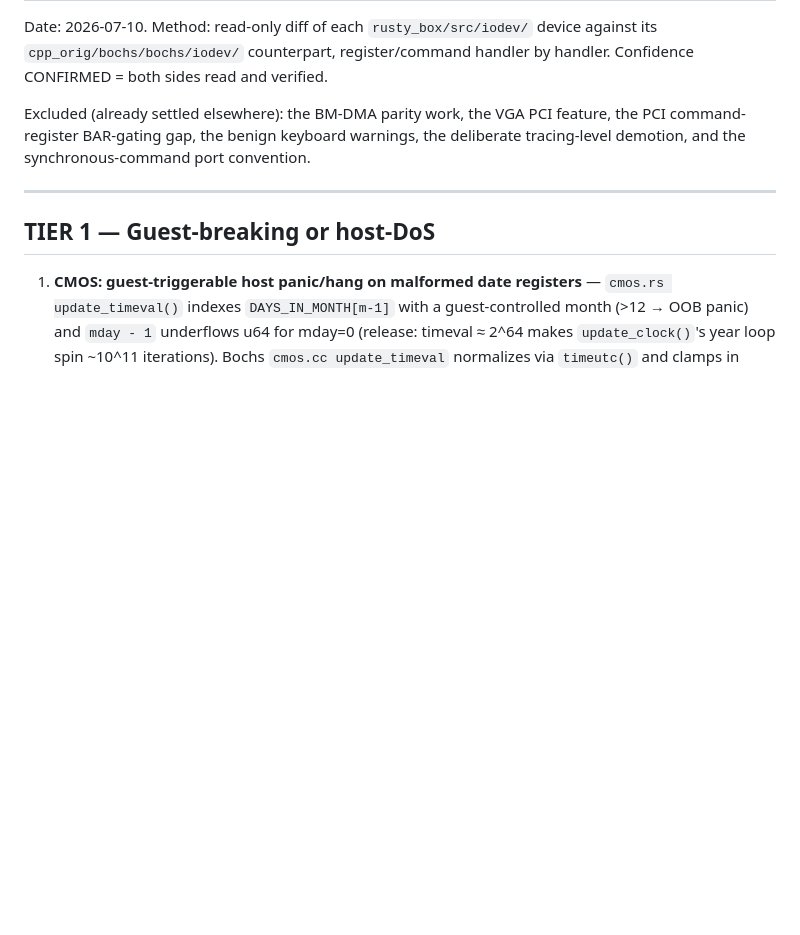
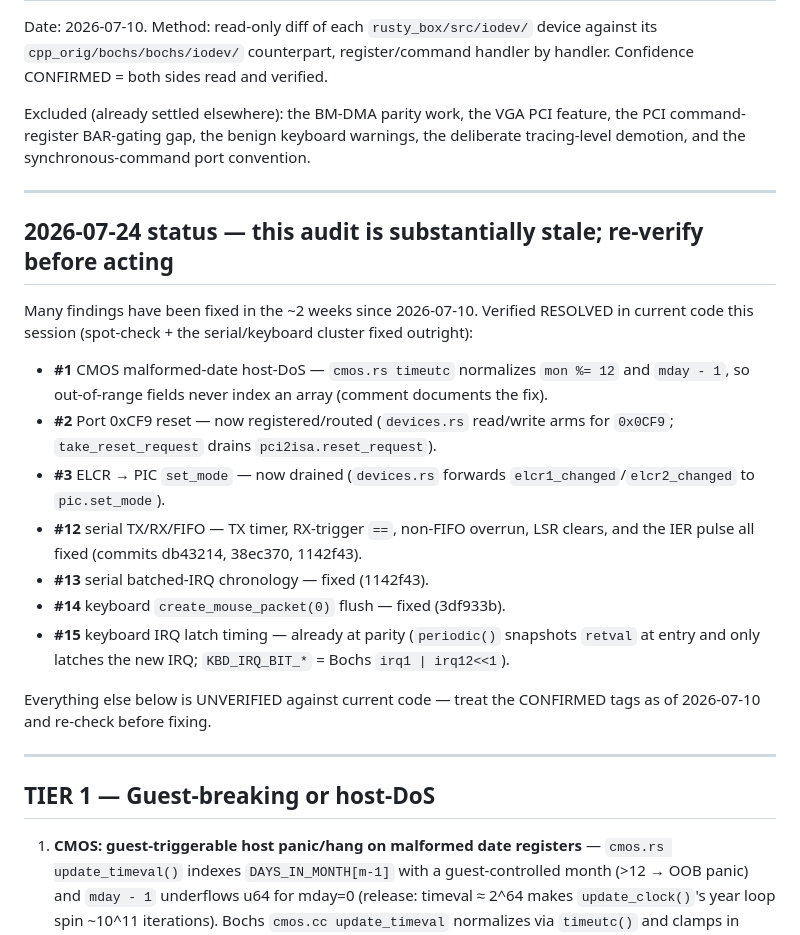
Before and after one commit to r3bb1t/rusty_box, a Markdown page: docs/iodev-parity-audit-2026-07-10.md, the part around the change. Drawn GitHub-style; blank space fills up the shorter version.

Commit message:
docs(iodev): mark stale audit findings verified-resolved (2026-07-24)
Spot-verification during the serial/keyboard parity pass shows the 2026-07-10
audit is substantially stale. Added a status banner recording the items verified
RESOLVED in current code: Tier-1 #1 (CMOS host-DoS), #2 (0xCF9 reset), #3 (ELCR
-> PIC), plus #12/#13 (serial, fixed this session) and #14/#15 (keyboard). The
rest is flagged UNVERIFIED — re-check before acting on any CONFIRMED tag.

Co-Authored-By: Claude Opus 4.8 <noreply@anthropic.com>

```diff
--- a/docs/iodev-parity-audit-2026-07-10.md
+++ b/docs/iodev-parity-audit-2026-07-10.md
@@ -8,6 +8,31 @@ Excluded (already settled elsewhere): the BM-DMA parity work, the VGA PCI
 feature, the PCI command-register BAR-gating gap, the benign keyboard warnings,
 the deliberate tracing-level demotion, and the synchronous-command port
 convention.
+
+---
+
+## 2026-07-24 status — this audit is substantially stale; re-verify before acting
+
+Many findings have been fixed in the ~2 weeks since 2026-07-10. Verified RESOLVED
+in current code this session (spot-check + the serial/keyboard cluster fixed
+outright):
+- **#1** CMOS malformed-date host-DoS — `cmos.rs timeutc` normalizes `mon %= 12`
+  and `mday - 1`, so out-of-range fields never index an array (comment documents
+  the fix).
+- **#2** Port 0xCF9 reset — now registered/routed (`devices.rs` read/write arms
+  for `0x0CF9`; `take_reset_request` drains `pci2isa.reset_request`).
+- **#3** ELCR → PIC `set_mode` — now drained (`devices.rs` forwards
+  `elcr1_changed`/`elcr2_changed` to `pic.set_mode`).
+- **#12** serial TX/RX/FIFO — TX timer, RX-trigger `==`, non-FIFO overrun, LSR
+  clears, and the IER pulse all fixed (commits db43214, 38ec370, 1142f43).
+- **#13** serial batched-IRQ chronology — fixed (1142f43).
+- **#14** keyboard `create_mouse_packet(0)` flush — fixed (3df933b).
+- **#15** keyboard IRQ latch timing — already at parity (`periodic()` snapshots
+  `retval` at entry and only latches the new IRQ; `KBD_IRQ_BIT_*` = Bochs
+  `irq1 | irq12<<1`).
+
+Everything else below is UNVERIFIED against current code — treat the CONFIRMED
+tags as of 2026-07-10 and re-check before fixing.
 
 ---
 
```
